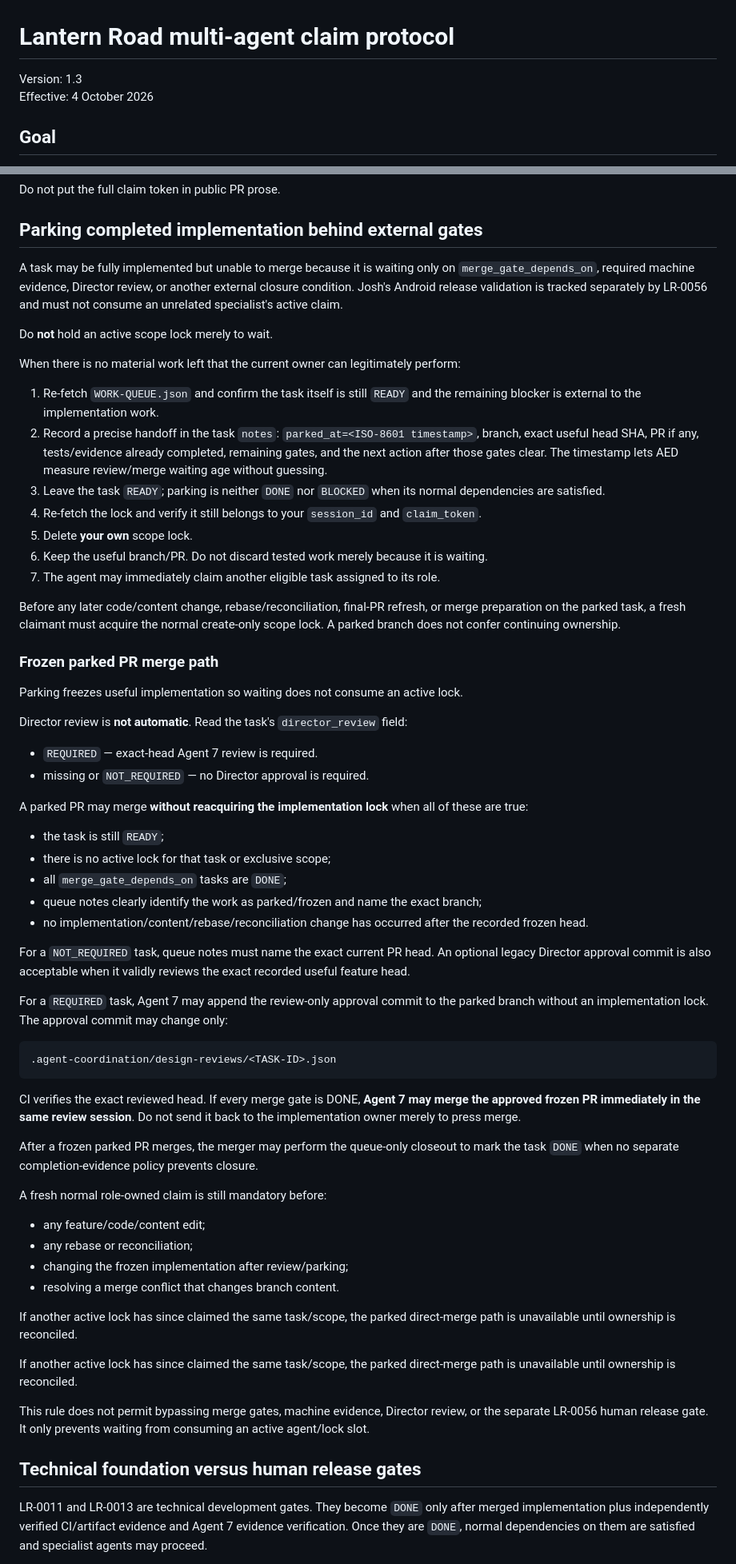
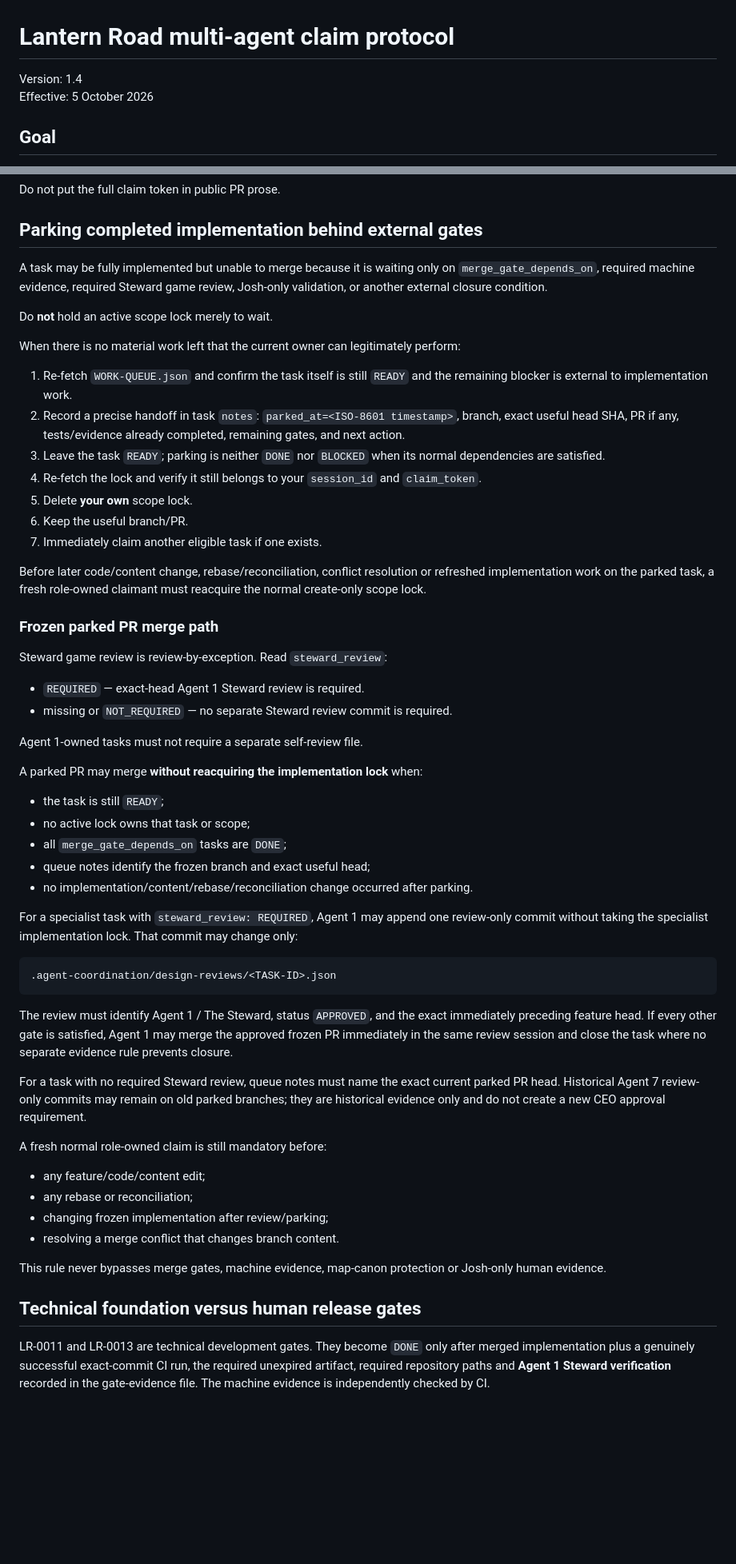
Before and after one commit to Parris-Tech-Services/lantern-road, a Markdown page: .agent-coordination/CLAIM-PROTOCOL.md, 2 parts joined by grey strips. Shown at 80% size. Rendered like a GitHub page; blank space fills up the shorter version.

Commit message:
LR-0151: route parked approvals through Steward

````diff
--- a/.agent-coordination/CLAIM-PROTOCOL.md
+++ b/.agent-coordination/CLAIM-PROTOCOL.md
@@ -1,7 +1,7 @@
 # Lantern Road multi-agent claim protocol
 
-Version: 1.3
-Effective: 4 October 2026
+Version: 1.4
+Effective: 5 October 2026
 
 ## Goal
 
@@ -100,66 +100,59 @@ Do not put the full claim token in public PR prose.
 
 ## Parking completed implementation behind external gates
 
-A task may be fully implemented but unable to merge because it is waiting only on `merge_gate_depends_on`, required machine evidence, Director review, or another external closure condition. Josh's Android release validation is tracked separately by LR-0056 and must not consume an unrelated specialist's active claim.
+A task may be fully implemented but unable to merge because it is waiting only on `merge_gate_depends_on`, required machine evidence, required Steward game review, Josh-only validation, or another external closure condition.
 
 Do **not** hold an active scope lock merely to wait.
 
 When there is no material work left that the current owner can legitimately perform:
 
-1. Re-fetch `WORK-QUEUE.json` and confirm the task itself is still `READY` and the remaining blocker is external to the implementation work.
-2. Record a precise handoff in the task `notes`: `parked_at=<ISO-8601 timestamp>`, branch, exact useful head SHA, PR if any, tests/evidence already completed, remaining gates, and the next action after those gates clear. The timestamp lets AED measure review/merge waiting age without guessing.
+1. Re-fetch `WORK-QUEUE.json` and confirm the task itself is still `READY` and the remaining blocker is external to implementation work.
+2. Record a precise handoff in task `notes`: `parked_at=<ISO-8601 timestamp>`, branch, exact useful head SHA, PR if any, tests/evidence already completed, remaining gates, and next action.
 3. Leave the task `READY`; parking is neither `DONE` nor `BLOCKED` when its normal dependencies are satisfied.
 4. Re-fetch the lock and verify it still belongs to your `session_id` and `claim_token`.
 5. Delete **your own** scope lock.
-6. Keep the useful branch/PR. Do not discard tested work merely because it is waiting.
-7. The agent may immediately claim another eligible task assigned to its role.
+6. Keep the useful branch/PR.
+7. Immediately claim another eligible task if one exists.
 
-Before any later code/content change, rebase/reconciliation, final-PR refresh, or merge preparation on the parked task, a fresh claimant must acquire the normal create-only scope lock. A parked branch does not confer continuing ownership.
+Before later code/content change, rebase/reconciliation, conflict resolution or refreshed implementation work on the parked task, a fresh role-owned claimant must reacquire the normal create-only scope lock.
 
 ### Frozen parked PR merge path
 
-Parking freezes useful implementation so waiting does not consume an active lock.
+Steward game review is review-by-exception. Read `steward_review`:
 
-Director review is **not automatic**. Read the task's `director_review` field:
+- `REQUIRED` — exact-head Agent 1 Steward review is required.
+- missing or `NOT_REQUIRED` — no separate Steward review commit is required.
 
-- `REQUIRED` — exact-head Agent 7 review is required.
-- missing or `NOT_REQUIRED` — no Director approval is required.
+Agent 1-owned tasks must not require a separate self-review file.
 
-A parked PR may merge **without reacquiring the implementation lock** when all of these are true:
+A parked PR may merge **without reacquiring the implementation lock** when:
 
 - the task is still `READY`;
-- there is no active lock for that task or exclusive scope;
+- no active lock owns that task or scope;
 - all `merge_gate_depends_on` tasks are `DONE`;
-- queue notes clearly identify the work as parked/frozen and name the exact branch;
-- no implementation/content/rebase/reconciliation change has occurred after the recorded frozen head.
+- queue notes identify the frozen branch and exact useful head;
+- no implementation/content/rebase/reconciliation change occurred after parking.
 
-For a `NOT_REQUIRED` task, queue notes must name the exact current PR head. An optional legacy Director approval commit is also acceptable when it validly reviews the exact recorded useful feature head.
+For a specialist task with `steward_review: REQUIRED`, Agent 1 may append one review-only commit without taking the specialist implementation lock. That commit may change only:
 
-For a `REQUIRED` task, Agent 7 may append the review-only approval commit to the parked branch without an implementation lock. The approval commit may change only:
-
-```
+```text
 .agent-coordination/design-reviews/<TASK-ID>.json
 ```
 
-CI verifies the exact reviewed head. If every merge gate is DONE, **Agent 7 may merge the approved frozen PR immediately in the same review session**. Do not send it back to the implementation owner merely to press merge.
+The review must identify Agent 1 / The Steward, status `APPROVED`, and the exact immediately preceding feature head. If every other gate is satisfied, Agent 1 may merge the approved frozen PR immediately in the same review session and close the task where no separate evidence rule prevents closure.
 
-After a frozen parked PR merges, the merger may perform the queue-only closeout to mark the task `DONE` when no separate completion-evidence policy prevents closure.
+For a task with no required Steward review, queue notes must name the exact current parked PR head. Historical Agent 7 review-only commits may remain on old parked branches; they are historical evidence only and do not create a new CEO approval requirement.
 
 A fresh normal role-owned claim is still mandatory before:
 
 - any feature/code/content edit;
 - any rebase or reconciliation;
-- changing the frozen implementation after review/parking;
+- changing frozen implementation after review/parking;
 - resolving a merge conflict that changes branch content.
 
-If another active lock has since claimed the same task/scope, the parked direct-merge path is unavailable until ownership is reconciled.
-
-
-If another active lock has since claimed the same task/scope, the parked direct-merge path is unavailable until ownership is reconciled.
-
-This rule does not permit bypassing merge gates, machine evidence, Director review, or the separate LR-0056 human release gate. It only prevents waiting from consuming an active agent/lock slot.
+This rule never bypasses merge gates, machine evidence, map-canon protection or Josh-only human evidence.
 
 ## Technical foundation versus human release gates
 
-LR-0011 and LR-0013 are technical development gates. They become `DONE` only after merged implementation plus independently verified CI/artifact evidence and Agent 7 evidence verification. Once they are `DONE`, normal dependencies on them are satisfied and specialist agents may proceed.
+LR-0011 and LR-0013 are technical development gates. They become `DONE` only after merged implementation plus a genuinely successful exact-commit CI run, the required unexpired artifact, required repository paths and **Agent 1 Steward verification** recorded in the gate-evidence file. The machine evidence is independently checked by CI.
 
````
Also changed, not shown: other parts of .agent-coordination/CLAIM-PROTOCOL.md (+4 -16 lines).
